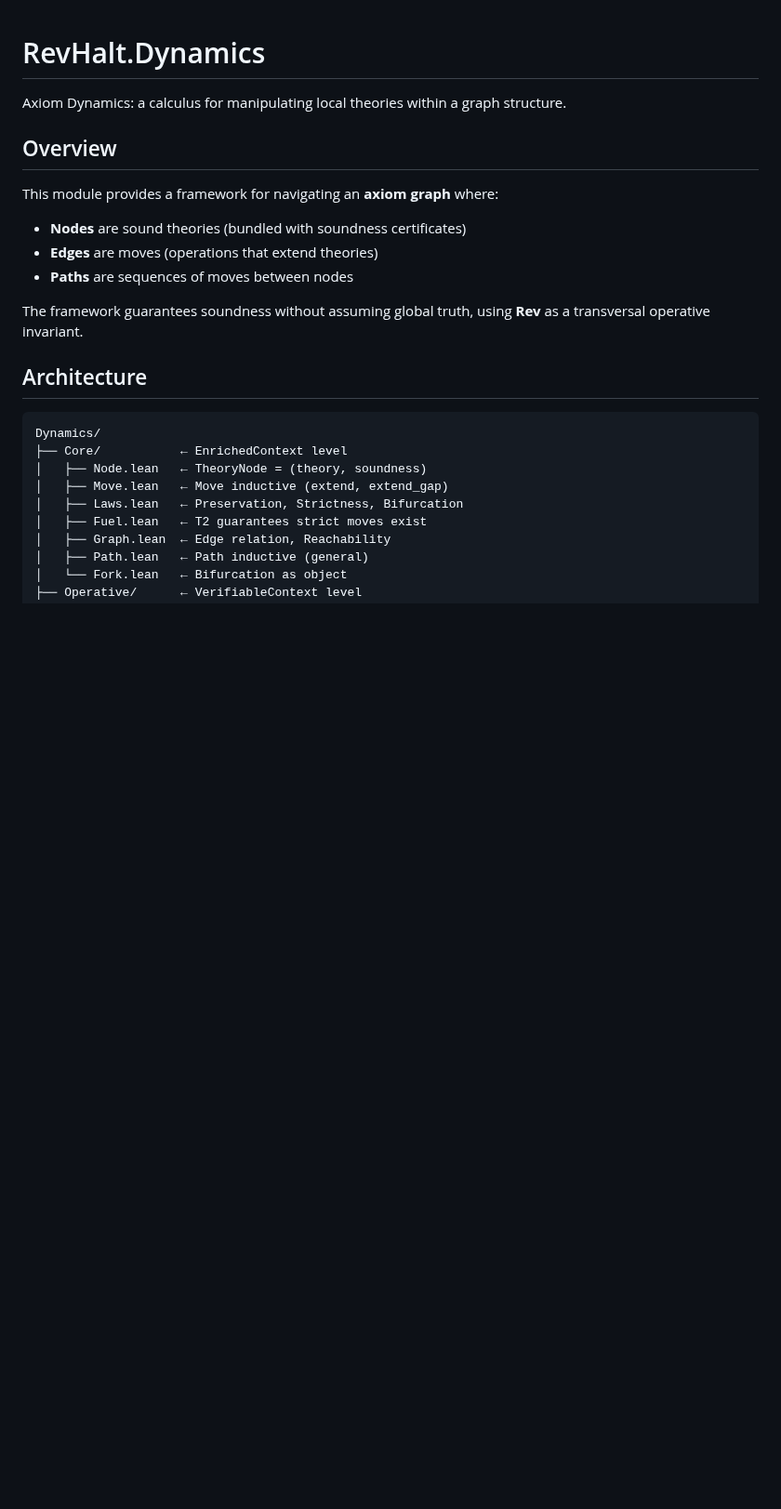
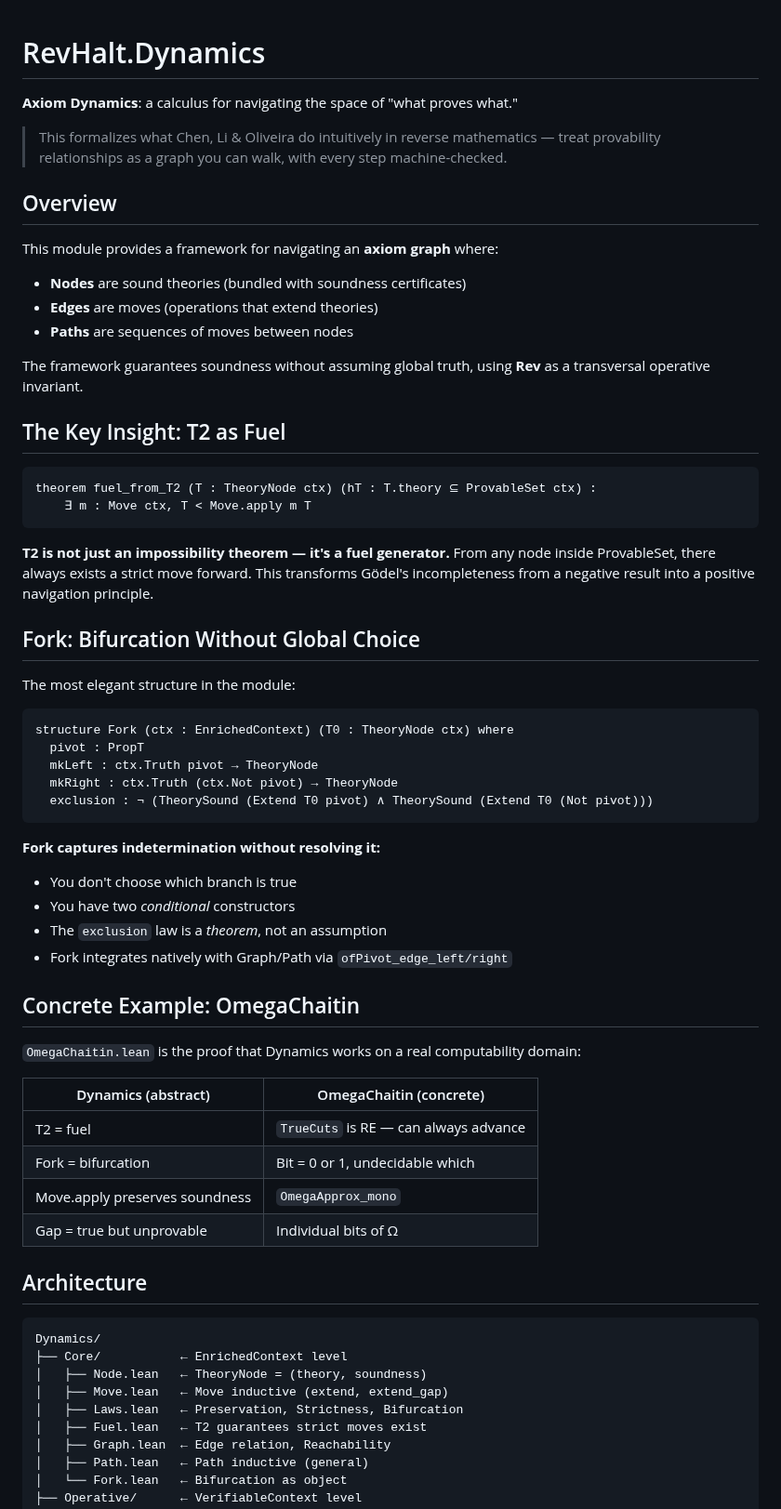
Before and after one commit to JohnDoe-collab-stack/RevHalt, a Markdown page: RevHalt/Dynamics/README.md, the part around one of its changes. Shown at 93% size. Rendered like a GitHub page; blank space fills up the shorter version.

````diff
--- a/RevHalt/Dynamics/README.md
+++ b/RevHalt/Dynamics/README.md
@@ -1,6 +1,8 @@
 # RevHalt.Dynamics
 
-Axiom Dynamics: a calculus for manipulating local theories within a graph structure.
+**Axiom Dynamics**: a calculus for navigating the space of "what proves what."
+
+> This formalizes what Chen, Li & Oliveira do intuitively in reverse mathematics — treat provability relationships as a graph you can walk, with every step machine-checked.
 
 ## Overview
 
@@ -10,6 +12,44 @@ This module provides a framework for navigating an **axiom graph** where:
 - **Paths** are sequences of moves between nodes
 
 The framework guarantees soundness without assuming global truth, using **Rev** as a transversal operative invariant.
+
+## The Key Insight: T2 as Fuel
+
+```lean
+theorem fuel_from_T2 (T : TheoryNode ctx) (hT : T.theory ⊆ ProvableSet ctx) :
+    ∃ m : Move ctx, T < Move.apply m T
+```
+
+**T2 is not just an impossibility theorem — it's a fuel generator.** From any node inside ProvableSet, there always exists a strict move forward. This transforms Gödel's incompleteness from a negative result into a positive navigation principle.
+
+## Fork: Bifurcation Without Global Choice
+
+The most elegant structure in the module:
+
+```lean
+structure Fork (ctx : EnrichedContext) (T0 : TheoryNode ctx) where
+  pivot : PropT
+  mkLeft : ctx.Truth pivot → TheoryNode
+  mkRight : ctx.Truth (ctx.Not pivot) → TheoryNode
+  exclusion : ¬ (TheorySound (Extend T0 pivot) ∧ TheorySound (Extend T0 (Not pivot)))
+```
+
+**Fork captures indetermination without resolving it:**
+- You don't choose which branch is true
+- You have two *conditional* constructors
+- The `exclusion` law is a *theorem*, not an assumption
+- Fork integrates natively with Graph/Path via `ofPivot_edge_left/right`
+
+## Concrete Example: OmegaChaitin
+
+`OmegaChaitin.lean` is the proof that Dynamics works on a real computability domain:
+
+| Dynamics (abstract) | OmegaChaitin (concrete) |
+|---------------------|-------------------------|
+| T2 = fuel | `TrueCuts` is RE — can always advance |
+| Fork = bifurcation | Bit = 0 or 1, undecidable which |
+| Move.apply preserves soundness | `OmegaApprox_mono` |
+| Gap = true but unprovable | Individual bits of Ω |
 
 ## Architecture
 
````
Also changed, not shown: other parts of RevHalt/Dynamics/README.md (+2 -76 lines), REadme.md (+2 -0 lines).
